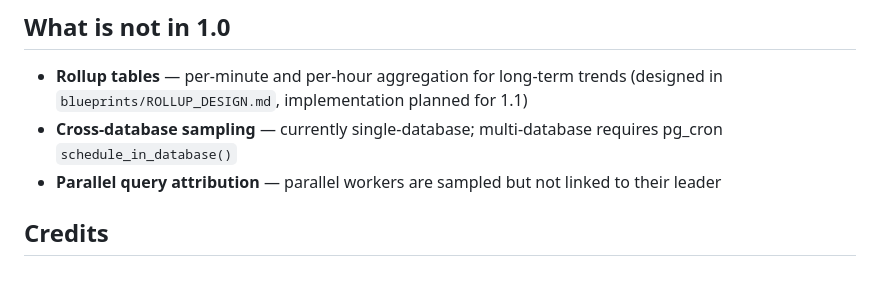
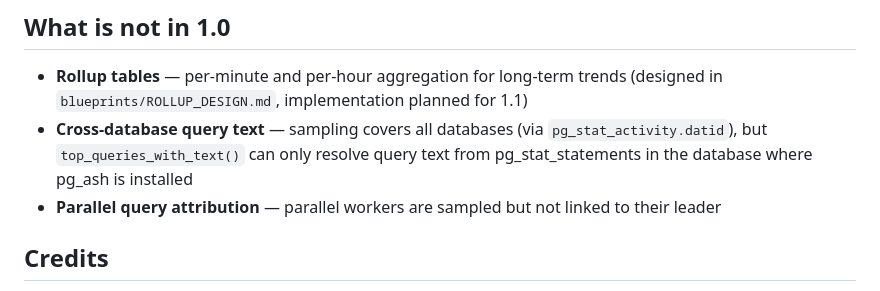
Before and after one commit to NikolayS/pg_ash, a Markdown page: RELEASE_NOTES.md, the part around the change. Drawn GitHub-style.

Commit message:
Fix release notes: pg_ash already samples all databases

```diff
--- a/RELEASE_NOTES.md
+++ b/RELEASE_NOTES.md
@@ -105,7 +105,7 @@ All objects live in the `ash` schema:
 ## What is not in 1.0
 
 - **Rollup tables** — per-minute and per-hour aggregation for long-term trends (designed in `blueprints/ROLLUP_DESIGN.md`, implementation planned for 1.1)
-- **Cross-database sampling** — currently single-database; multi-database requires pg_cron `schedule_in_database()`
+- **Cross-database query text** — sampling covers all databases (via `pg_stat_activity.datid`), but `top_queries_with_text()` can only resolve query text from pg_stat_statements in the database where pg_ash is installed
 - **Parallel query attribution** — parallel workers are sampled but not linked to their leader
 
 ## Credits
```
